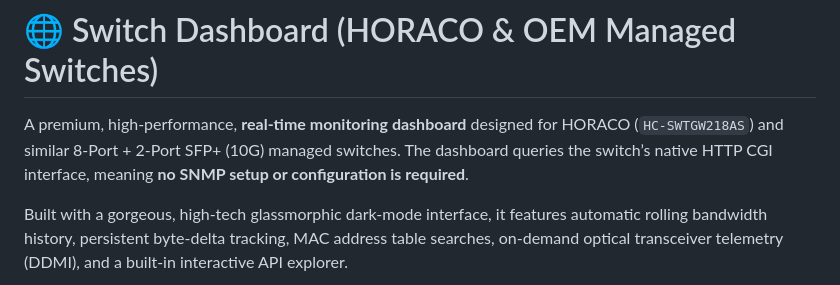
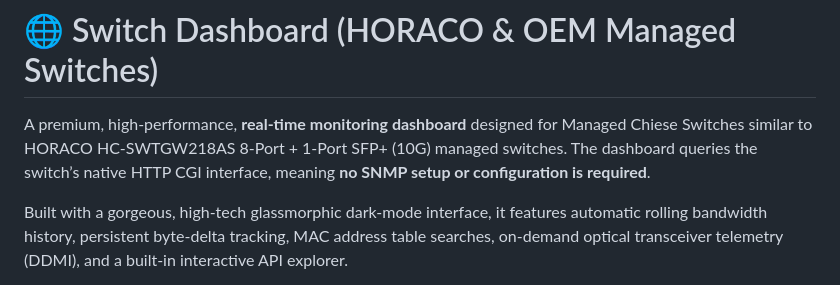
Before and after one commit to byte4geek/switch-dashboard, a Markdown page: README.md, the part around the change. Rendered like a GitHub page.

```diff
--- a/README.md
+++ b/README.md
@@ -1,6 +1,6 @@
 # 🌐 Switch Dashboard (HORACO & OEM Managed Switches)
 
-A premium, high-performance, **real-time monitoring dashboard** designed for HORACO (`HC-SWTGW218AS`) and similar 8-Port + 2-Port SFP+ (10G) managed switches. The dashboard queries the switch’s native HTTP CGI interface, meaning **no SNMP setup or configuration is required**.
+A premium, high-performance, **real-time monitoring dashboard** designed for Managed Chiese Switches similar to HORACO HC-SWTGW218AS 8-Port + 1-Port SFP+ (10G) managed switches. The dashboard queries the switch’s native HTTP CGI interface, meaning **no SNMP setup or configuration is required**.
 
 Built with a gorgeous, high-tech glassmorphic dark-mode interface, it features automatic rolling bandwidth history, persistent byte-delta tracking, MAC address table searches, on-demand optical transceiver telemetry (DDMI), and a built-in interactive API explorer.
 
```
